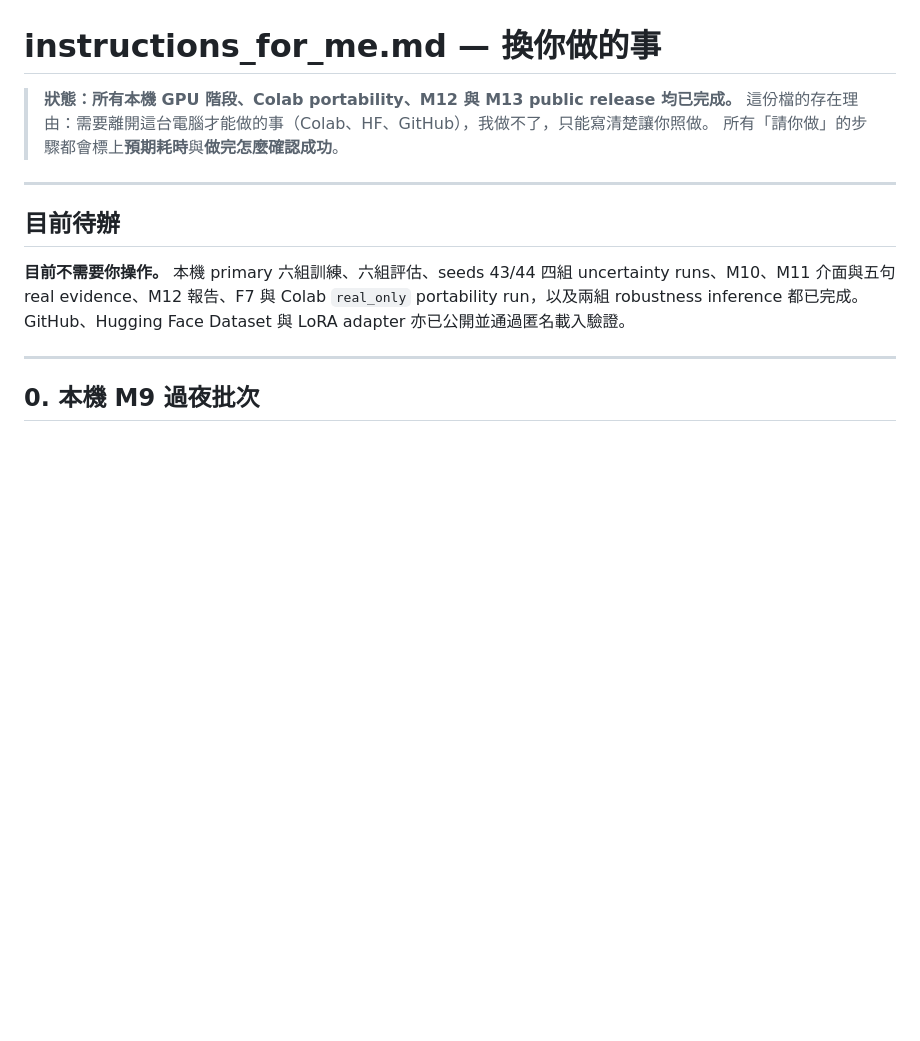
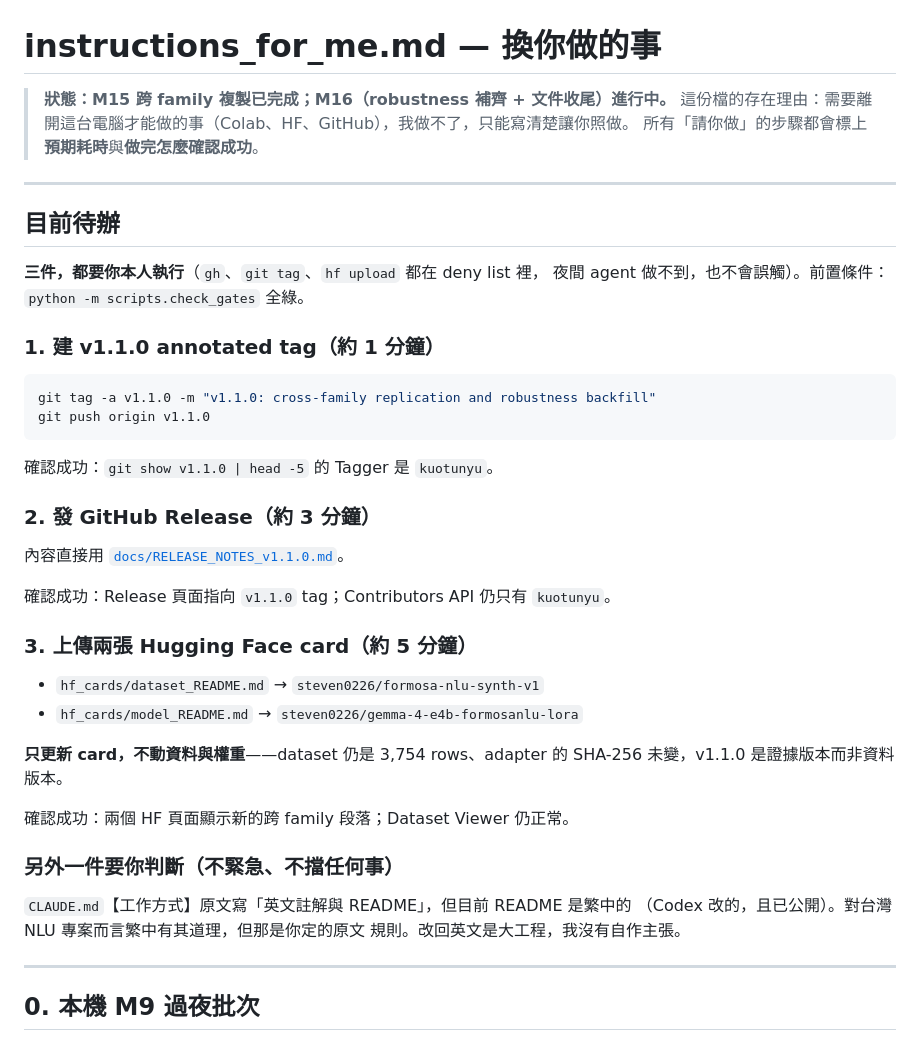
Before and after one commit to kuotunyu/FormosaNLU-Synth, a Markdown page: docs/instructions_for_me.md, the part around the change. Drawn GitHub-style; blank space fills up the shorter version.

Commit message:
M16: make the user-facing todo file say what is actually outstanding
instructions_for_me.md still claimed nothing needed the user, which stopped
being true once M15 landed and v1.1.0 became publishable. It now lists the
three things only the user can do, each with the command, the expected time
and how to confirm it worked: the annotated tag, the GitHub Release, and the
two Hugging Face card uploads.

The card upload note states that only the cards change. The dataset stays at
3,754 rows and the adapter SHA-256 is unchanged, because v1.1.0 is an evidence
release rather than a data release, and that distinction is easy to lose when
following a checklist.

Also carries the open question about README language: CLAUDE.md specifies an
English README, the published one is Traditional Chinese, and that is the
user's call rather than something to change unilaterally.

Reproducibility spot-checks while the GPU was unavailable: the frozen split
manifest re-verifies to SHA256 c3c9b568..., and check_env passes all ten
checks.

````diff
--- a/docs/instructions_for_me.md
+++ b/docs/instructions_for_me.md
@@ -1,6 +1,6 @@
 # instructions_for_me.md — 換你做的事
 
-> **狀態：所有本機 GPU 階段、Colab portability、M12 與 M13 public release 均已完成。**
+> **狀態：M15 跨 family 複製已完成；M16（robustness 補齊 + 文件收尾）進行中。**
 > 這份檔的存在理由：需要離開這台電腦才能做的事（Colab、HF、GitHub），我做不了，只能寫清楚讓你照做。
 > 所有「請你做」的步驟都會標上**預期耗時**與**做完怎麼確認成功**。
 
@@ -10,11 +10,40 @@
 
 <!-- 每次更新時把這一節換成當下真正要你做的事；沒有就寫「無」 -->
 
-**目前不需要你操作。** 本機 primary 六組訓練、六組評估、seeds 43/44
-四組 uncertainty runs、M10、M11
-介面與五句 real evidence、M12 報告、F7 與 Colab `real_only` portability
-run，以及兩組 robustness inference 都已完成。GitHub、Hugging Face Dataset
-與 LoRA adapter 亦已公開並通過匿名載入驗證。
+**三件，都要你本人執行**（`gh`、`git tag`、`hf upload` 都在 deny list 裡，
+夜間 agent 做不到，也不會誤觸）。前置條件：`python -m scripts.check_gates`
+全綠。
+
+### 1. 建 v1.1.0 annotated tag（約 1 分鐘）
+
+```powershell
+git tag -a v1.1.0 -m "v1.1.0: cross-family replication and robustness backfill"
+git push origin v1.1.0
+```
+
+確認成功：`git show v1.1.0 | head -5` 的 Tagger 是 `kuotunyu`。
+
+### 2. 發 GitHub Release（約 3 分鐘）
+
+內容直接用 [`docs/RELEASE_NOTES_v1.1.0.md`](RELEASE_NOTES_v1.1.0.md)。
+
+確認成功：Release 頁面指向 `v1.1.0` tag；Contributors API 仍只有 `kuotunyu`。
+
+### 3. 上傳兩張 Hugging Face card（約 5 分鐘）
+
+- `hf_cards/dataset_README.md` → `steven0226/formosa-nlu-synth-v1`
+- `hf_cards/model_README.md` → `steven0226/gemma-4-e4b-formosanlu-lora`
+
+**只更新 card，不動資料與權重**——dataset 仍是 3,754 rows、adapter 的
+SHA-256 未變，v1.1.0 是證據版本而非資料版本。
+
+確認成功：兩個 HF 頁面顯示新的跨 family 段落；Dataset Viewer 仍正常。
+
+### 另外一件要你判斷（不緊急、不擋任何事）
+
+`CLAUDE.md`【工作方式】原文寫「英文註解與 README」，但目前 README 是繁中的
+（Codex 改的，且已公開）。對台灣 NLU 專案而言繁中有其道理，但那是你定的原文
+規則。改回英文是大工程，我沒有自作主張。
 
 ---
 
````
